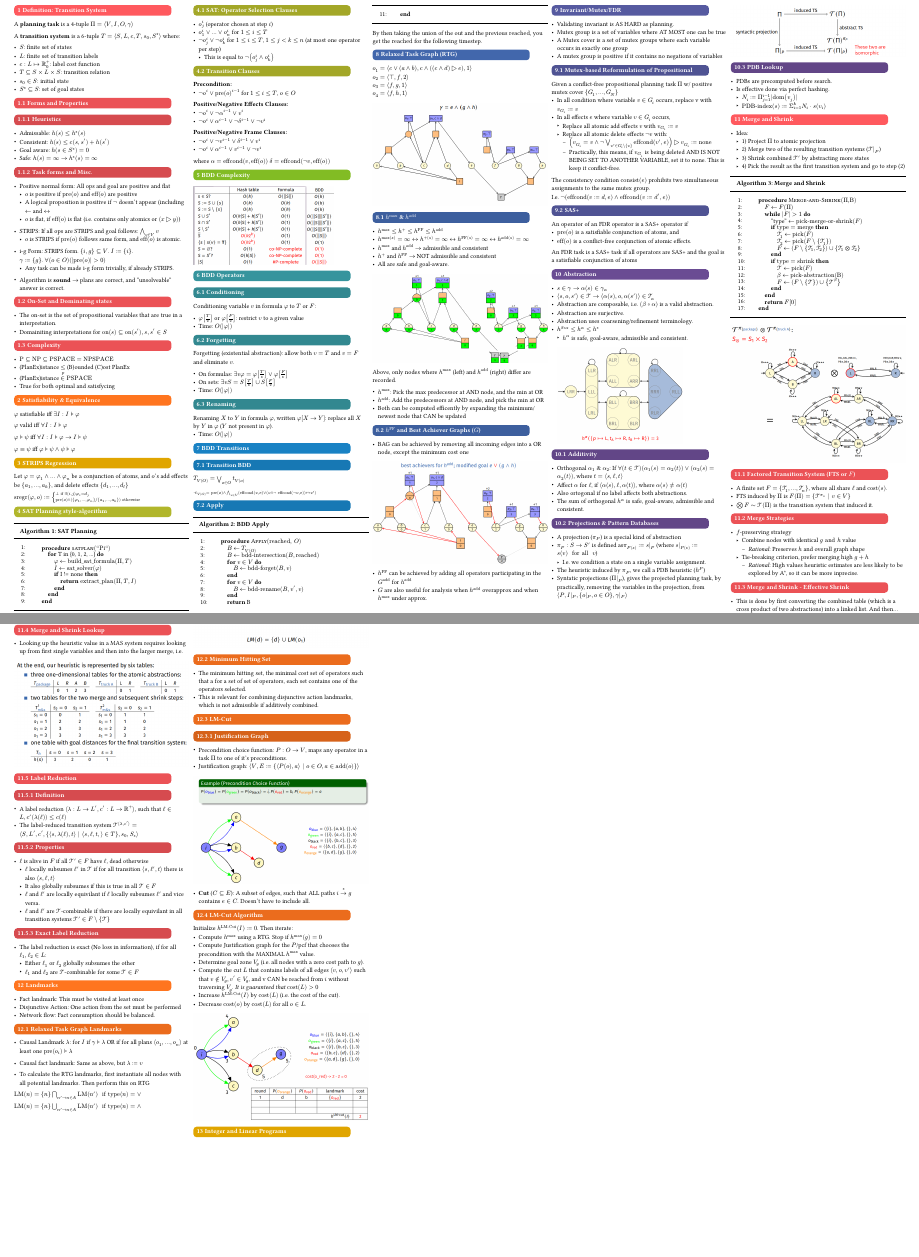
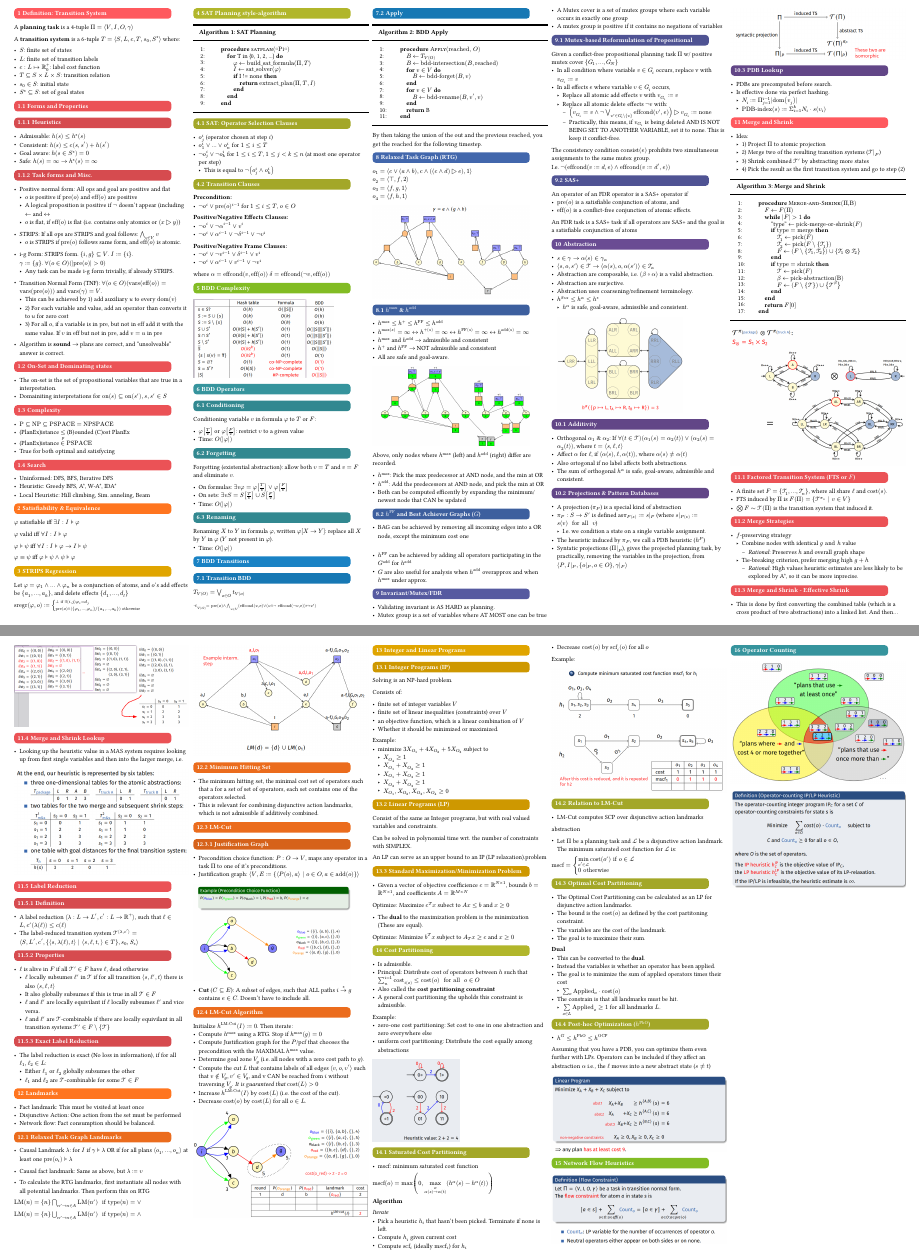
Before and after one commit to ThatGuyIKnow/TDDD48-EXAM, a Typst document (main.typ, which reads units/00.1-properties.typ, units/00.4-searches.typ, units/12-integer-and-linear-programs.typ): two parts of pages 1 and 2 of 2, joined at a grey line, cut so that both start at the same text, the shorter picture padded with empty space. The pictures show the PDF file main.pdf that the author committed with the source.

Commit message:
First iteration

```diff
--- a/units/00.1-properties.typ
+++ b/units/00.1-properties.typ
@@ -19,4 +19,9 @@
  - i-g Form: STRIPS form. ${i,g} subset.eq V$. $I:={i}$. \ $gamma:={g}$. $forall(o in O)(|"pre"(o)| > 0)$
     - Any task can be made i-g form trivially, if already STRIPS.
 
+ - Transition Normal Form (TNF): $forall(o in O)("vars"("eff"(o)) = "vars"("pre"(o)))$ and $"vars"(gamma) = V$.
+    - This can be achieved by 1) add auxiliary $u$ to every $"dom"(v)$
+    - 2) For each variable and value, add an operator than converts it to $u$ for zero cost
+    - 3) For all $o$, if a variable is in $"pre"$, but not in $"eff"$ add it with the same value. If $v$ in $"eff"$ but not in $"pre"$, add $v=u$ in $"pre"$
+
  - Algorithm is *sound* $arrow.r$ plans are correct, and "unsolveable" answer is correct.
--- /dev/null
+++ b/units/00.4-searches.typ
@@ -0,0 +1,5 @@
+== Search
+
+- Uninformed: DFS, BFS, Iterative DFS
+- Heuristic: Greedy BFS, A\*, W-A\*, IDA\*
+- Local Heuristic: Hill climbing, Sim. anneling, Beam
--- a/units/12-integer-and-linear-programs.typ
+++ b/units/12-integer-and-linear-programs.typ
@@ -1 +1,39 @@
 = Integer and Linear Programs
+
+== Integer Programs (IP)
+Solving is an NP-hard problem.
+
+Consists of:
+
+ - finite set of integer variables $V$
+ - finite set of linear inequalities (constraints) over $V$
+ - an objective function, which is a linear combination of $V$
+ - Whether it should be minimized or maximized.
+
+Example:
+ - minimize $3 X_(O_1) + 4 X_O_2 + 5 X_O_3$ subject to
+    - $X_O_4 gt.eq 1$
+    - $X_O_1 + X_O_2 gt.eq 1$
+    - $X_O_1 + X_O_3 gt.eq 1$
+    - $X_O_2 + X_O_3 gt.eq 1$
+    - $X_O_1, X_O_2, X_O_3, X_O_4 gt.eq 0$
+
+
+== Linear Programs (LP)
+
+Consist of the same as Integer programs, but with real valued variables and constraints.
+
+Can be solved in polynomial time wrt. the number of constraints with SIMPLEX.
+
+An LP can serve as an upper bound to an IP (LP relaxation).problem
+
+
+== Standard Maximization/Minimization Problem
+
+- Given a vector of objective coefficience $c=RR^(N times 1)$, bounds $b=RR^(N times 1)$, and coefficients $A=RR^(M times N)$
+
+Optimize: Maximize $c^T x$ subect to $A x lt.eq b$ and $x gt.eq 0$
+
+ - The *dual* to the maximization problem is the minimization (These are equal).
+
+Optimize: Minimize $b^T x$ subject to $A_T x gt.eq c$ and $x gt.eq 0$
--- /dev/null
+++ b/units/13-cost-partitioning.typ
@@ -0,0 +1,58 @@
+= Cost Partitioning
+- Is admissible.
+- Principal: Distribute cost of operators between $h$ such that $sum_n^(i=1) "cost"_i(o) lt.eq "cost"(o) " for all " o in O$
+- Also called the *cost partitioning constraint*
+- A general cost partitioning the upholds this constraint is admissible.
+
+Example:
+ - zero-one cost partitioning: Set cost to one in one abstraction and zero everywhere else
+ - uniform cost partitioning: Distribute the cost equally among abstractions
+
+ #image("../images/zeroonecostpartitioning.png", width: 50%)
+
+
+ == Saturated Cost Partitioning
+
+  - mscf: minimum saturated cost function
+
+  $"mscf"(o) =
+  max(0,  attach(attach(limits(limits(max)_o),
+     b: alpha(s) arrow alpha(t)))(h^alpha (s) - h^alpha (t)))$
+
+*Algorithm*
+
+_Iterate_
+ - Pick a heuristic $h_i$ that hasn't been picked. Terminate if none is left.
+ - Compute $h_i$ given current cost
+ - Compute $"scf"_i$ (ideally $"mscf"_i$) for $h_i$
+ - Decrease $"cost"(o)$ by $"scf"_i (o)$ for all $o$
+
+
+ Example:
+
+ #image("../images/saturatedcostpartitioning.png")
+
+
+ == Relation to LM-Cut
+
+ - LM-Cut computes SCP over disjunctive action landmarks
+ abstraction
+
+ - Let $Pi$ be a planning task and $cal(L)$ be a disjunctive action landmark. The minimum saturated cost function for $cal(L)$ is:
+
+ $display("mscf" = cases( limits(min)_(o' in cal(L)) "cost"(o')" if "o in cal(L), 0 "otherwise"))$
+
+
+ == Optimal Cost Partitioning
+
+ - The Optimal Cost Partitioning can be calculated as an LP for disjunctive action landmarks.
+ - The bound is the $"cost"(o)$ as defined by the cost partitoning constraint.
+ - The variables are the cost of the landmark.
+ - The goal is to maximize their sum.
+
+ *Dual*
+ - This can be converted to the *dual*.
+ - Instead the variables is whether an operator has been applied.
+ - The goal is to minimize the sum of applied operators times their cost
+    - $sum_o "Applied"_o dot "cost"(o)$
+ - The constrain is that all landmarks must be hit.
@@ -0,0 +67,2 @@
+Assuming that you have a PDB, you can optimize them even further with LPs. Operators can be included if they affect an abstraction $alpha$ i.e., the $ell$ moves into a new abstract state ($s eq.not t$)
+#image("../images/pho.png")
--- /dev/null
+++ b/units/14-network-flow.typ
@@ -0,0 +1,3 @@
+= Network Flow Heuristics
+
+#image("../images/network-flow.png")
```
Also changed, not shown: main.typ (+3 -0 lines), units/00-def-transition-system.typ (+1 -0 lines), units/07-rtg.typ (+3 -3 lines), units/11-landmarks.typ (+1 -1 lines), units/operator-counting.typ (added, +5 -0 lines), images/network-flow.png (added), images/operator_formulation.png (added), images/operatorcounting.png (added), images/pho.png (added), images/saturatedcostpartitioning.png (added), images/zeroonecostpartitioning.png (added), main.pdf, units/13-cost-partitioning.typ (8 more changed lines).
